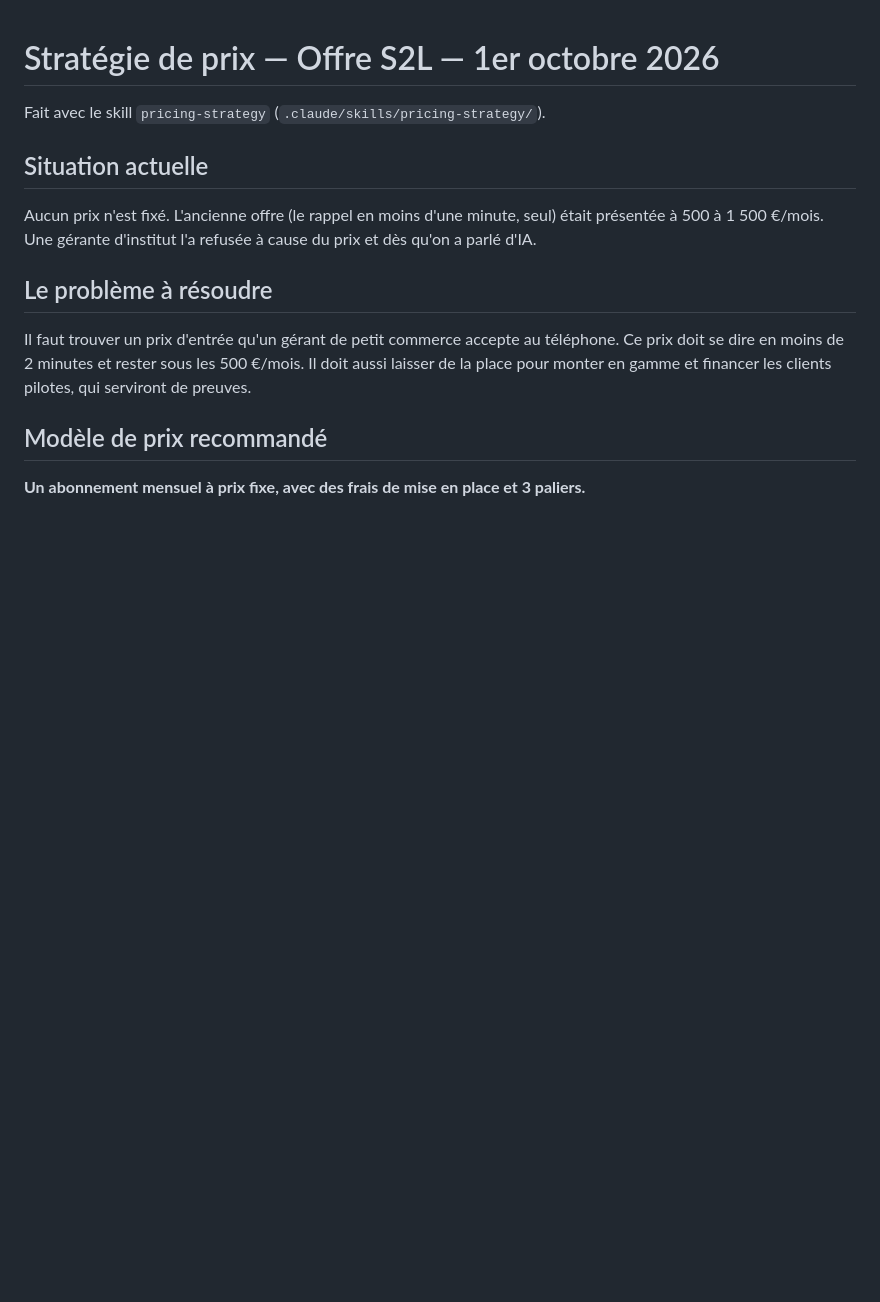
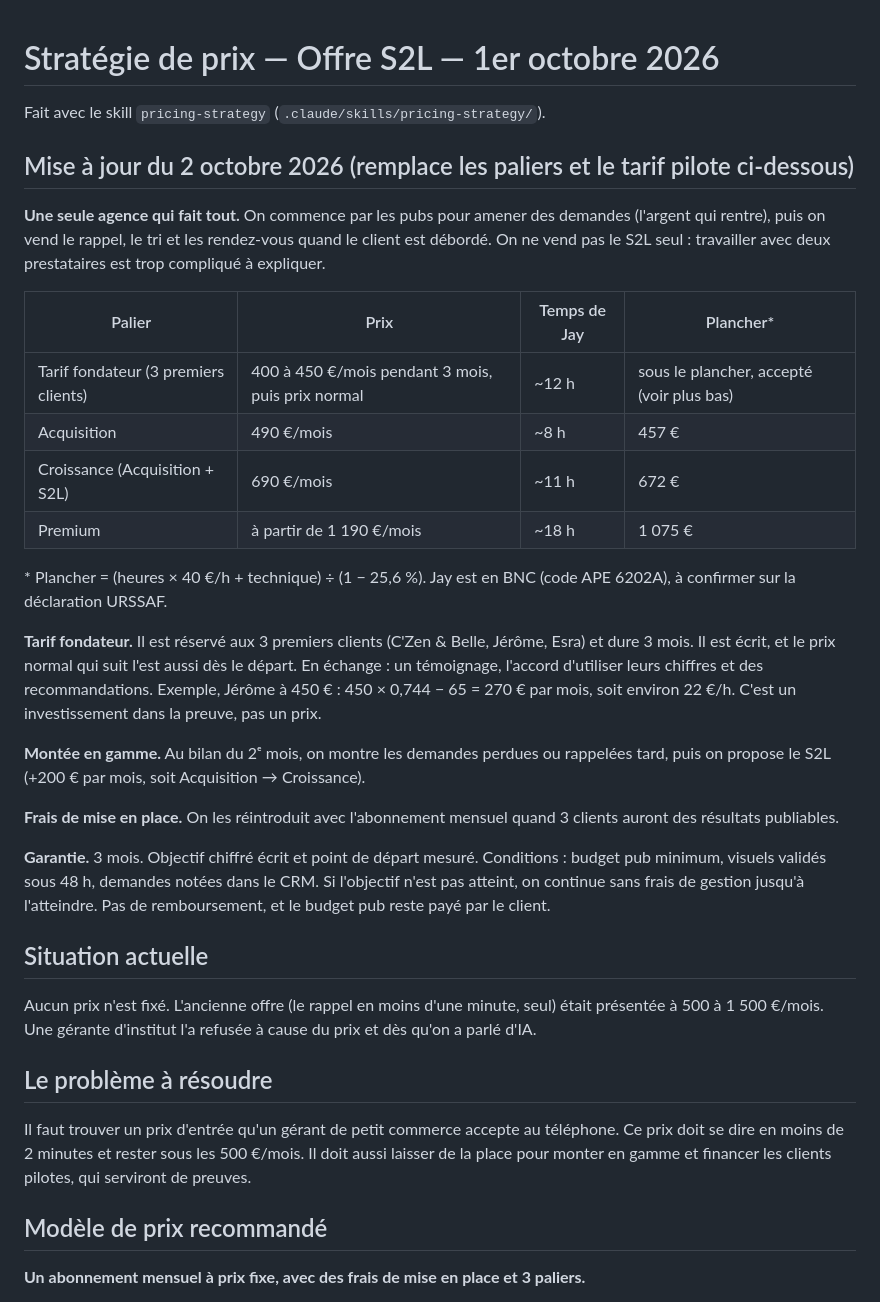
Before and after one commit to jadidipanda-max/n8n, a Markdown page: offre-s2l/strategie-prix.md, the part around the change. GitHub-like rendering; blank space fills up the shorter version.

```diff
--- a/offre-s2l/strategie-prix.md
+++ b/offre-s2l/strategie-prix.md
@@ -1,6 +1,27 @@
 # Stratégie de prix — Offre S2L — 1er octobre 2026
 
 Fait avec le skill `pricing-strategy` (`.claude/skills/pricing-strategy/`).
+
+## Mise à jour du 2 octobre 2026 (remplace les paliers et le tarif pilote ci-dessous)
+
+**Une seule agence qui fait tout.** On commence par les pubs pour amener des demandes (l'argent qui rentre), puis on vend le rappel, le tri et les rendez-vous quand le client est débordé. On ne vend pas le S2L seul : travailler avec deux prestataires est trop compliqué à expliquer.
+
+| Palier | Prix | Temps de Jay | Plancher* |
+|---|---|---|---|
+| Tarif fondateur (3 premiers clients) | 400 à 450 €/mois pendant 3 mois, puis prix normal | ~12 h | sous le plancher, accepté (voir plus bas) |
+| Acquisition | 490 €/mois | ~8 h | 457 € |
+| Croissance (Acquisition + S2L) | 690 €/mois | ~11 h | 672 € |
+| Premium | à partir de 1 190 €/mois | ~18 h | 1 075 € |
+
+\* Plancher = (heures × 40 €/h + technique) ÷ (1 − 25,6 %). Jay est en BNC (code APE 6202A), à confirmer sur la déclaration URSSAF.
+
+**Tarif fondateur.** Il est réservé aux 3 premiers clients (C'Zen & Belle, Jérôme, Esra) et dure 3 mois. Il est écrit, et le prix normal qui suit l'est aussi dès le départ. En échange : un témoignage, l'accord d'utiliser leurs chiffres et des recommandations. Exemple, Jérôme à 450 € : 450 × 0,744 − 65 = 270 € par mois, soit environ 22 €/h. C'est un investissement dans la preuve, pas un prix.
+
+**Montée en gamme.** Au bilan du 2ᵉ mois, on montre les demandes perdues ou rappelées tard, puis on propose le S2L (+200 € par mois, soit Acquisition → Croissance).
+
+**Frais de mise en place.** On les réintroduit avec l'abonnement mensuel quand 3 clients auront des résultats publiables.
+
+**Garantie.** 3 mois. Objectif chiffré écrit et point de départ mesuré. Conditions : budget pub minimum, visuels validés sous 48 h, demandes notées dans le CRM. Si l'objectif n'est pas atteint, on continue sans frais de gestion jusqu'à l'atteindre. Pas de remboursement, et le budget pub reste payé par le client.
 
 ## Situation actuelle
 
```
Also changed, not shown: offre-s2l/registre-offres.md (+15 -11 lines).
